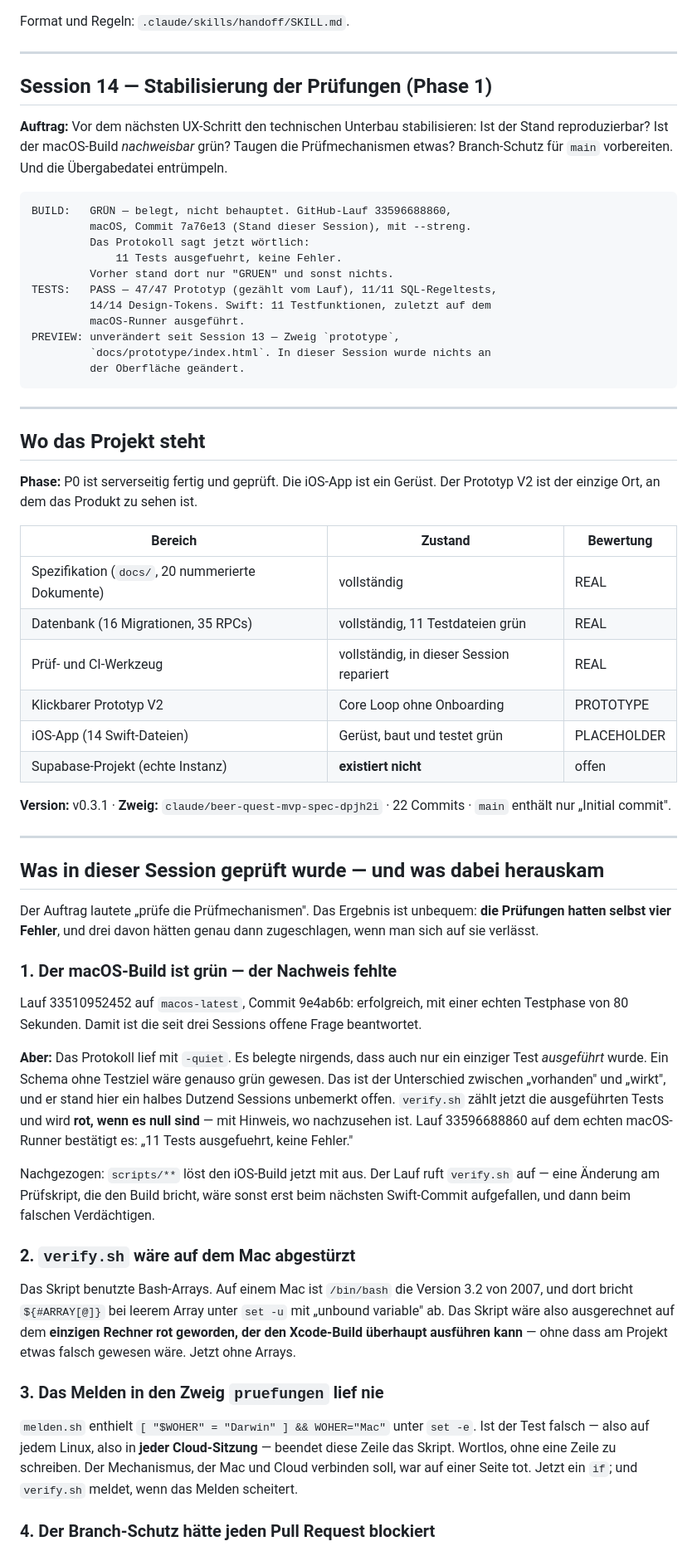
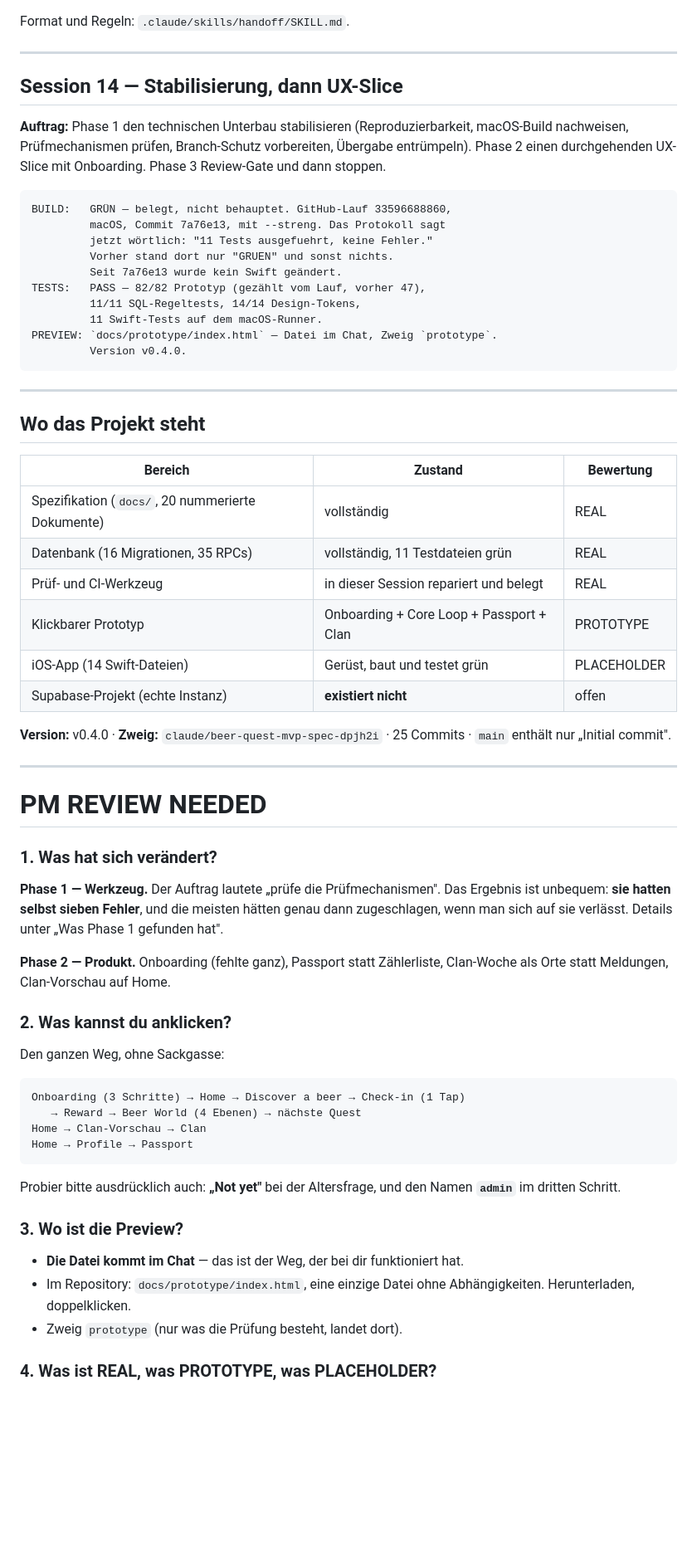
Before and after one commit to SKKJbeer/BeerQuest, a Markdown page: docs/HANDOFF.md, the part around one of its changes. Shown at 83% size. GitHub-like rendering; blank space fills up the shorter version.

````diff
--- a/docs/HANDOFF.md
+++ b/docs/HANDOFF.md
@@ -17,88 +17,76 @@ Format und Regeln: `.claude/skills/handoff/SKILL.md`.
 
 ---
 
-## Session 14 — Stabilisierung der Prüfungen (Phase 1)
+## Session 14 — Stabilisierung, dann UX-Slice
 
-**Auftrag:** Vor dem nächsten UX-Schritt den technischen Unterbau
-stabilisieren: Ist der Stand reproduzierbar? Ist der macOS-Build
-*nachweisbar* grün? Taugen die Prüfmechanismen etwas? Branch-Schutz für
-`main` vorbereiten. Und die Übergabedatei entrümpeln.
+**Auftrag:** Phase 1 den technischen Unterbau stabilisieren (Reproduzierbarkeit,
+macOS-Build nachweisen, Prüfmechanismen prüfen, Branch-Schutz vorbereiten,
+Übergabe entrümpeln). Phase 2 einen durchgehenden UX-Slice mit Onboarding.
+Phase 3 Review-Gate und dann stoppen.
 
 ```
 BUILD:   GRÜN — belegt, nicht behauptet. GitHub-Lauf 33596688860,
-         macOS, Commit 7a76e13 (Stand dieser Session), mit --streng.
-         Das Protokoll sagt jetzt wörtlich:
-             11 Tests ausgefuehrt, keine Fehler.
+         macOS, Commit 7a76e13, mit --streng. Das Protokoll sagt
+         jetzt wörtlich: "11 Tests ausgefuehrt, keine Fehler."
          Vorher stand dort nur "GRUEN" und sonst nichts.
-TESTS:   PASS — 47/47 Prototyp (gezählt vom Lauf), 11/11 SQL-Regeltests,
-         14/14 Design-Tokens. Swift: 11 Testfunktionen, zuletzt auf dem
-         macOS-Runner ausgeführt.
-PREVIEW: unverändert seit Session 13 — Zweig `prototype`,
-         `docs/prototype/index.html`. In dieser Session wurde nichts an
-         der Oberfläche geändert.
+         Seit 7a76e13 wurde kein Swift geändert.
+TESTS:   PASS — 82/82 Prototyp (gezählt vom Lauf, vorher 47),
+         11/11 SQL-Regeltests, 14/14 Design-Tokens,
+         11 Swift-Tests auf dem macOS-Runner.
+PREVIEW: `docs/prototype/index.html` — Datei im Chat, Zweig `prototype`.
+         Version v0.4.0.
 ```
 
 ---
 
 ## Wo das Projekt steht
 
-**Phase:** P0 ist serverseitig fertig und geprüft. Die iOS-App ist ein
-Gerüst. Der Prototyp V2 ist der einzige Ort, an dem das Produkt zu sehen ist.
-
 | Bereich | Zustand | Bewertung |
 |---|---|---|
 | Spezifikation (`docs/`, 20 nummerierte Dokumente) | vollständig | REAL |
 | Datenbank (16 Migrationen, 35 RPCs) | vollständig, 11 Testdateien grün | REAL |
-| Prüf- und CI-Werkzeug | vollständig, in dieser Session repariert | REAL |
-| Klickbarer Prototyp V2 | Core Loop ohne Onboarding | PROTOTYPE |
+| Prüf- und CI-Werkzeug | in dieser Session repariert und belegt | REAL |
+| Klickbarer Prototyp | Onboarding + Core Loop + Passport + Clan | PROTOTYPE |
 | iOS-App (14 Swift-Dateien) | Gerüst, baut und testet grün | PLACEHOLDER |
 | Supabase-Projekt (echte Instanz) | **existiert nicht** | offen |
 
-**Version:** v0.3.1 · **Zweig:** `claude/beer-quest-mvp-spec-dpjh2i` ·
-22 Commits · `main` enthält nur „Initial commit".
+**Version:** v0.4.0 · **Zweig:** `claude/beer-quest-mvp-spec-dpjh2i` ·
+25 Commits · `main` enthält nur „Initial commit".
 
 ---
 
-## Was in dieser Session geprüft wurde — und was dabei herauskam
+# PM REVIEW NEEDED
 
-Der Auftrag lautete „prüfe die Prüfmechanismen". Das Ergebnis ist
-unbequem: **die Prüfungen hatten selbst vier Fehler**, und drei davon
-hätten genau dann zugeschlagen, wenn man sich auf sie verlässt.
+### 1. Was hat sich verändert?
 
-### 1. Der macOS-Build ist grün — der Nachweis fehlte
+**Phase 1 — Werkzeug.** Der Auftrag lautete „prüfe die Prüfmechanismen".
+Das Ergebnis ist unbequem: **sie hatten selbst sieben Fehler**, und die
+meisten hätten genau dann zugeschlagen, wenn man sich auf sie verlässt.
+Details unter „Was Phase 1 gefunden hat".
 
-Lauf 33510952452 auf `macos-latest`, Commit 9e4ab6b: erfolgreich, mit einer
-echten Testphase von 80 Sekunden. Damit ist die seit drei Sessions offene
-Frage beantwortet.
+**Phase 2 — Produkt.** Onboarding (fehlte ganz), Passport statt
+Zählerliste, Clan-Woche als Orte statt Meldungen, Clan-Vorschau auf Home.
 
-**Aber:** Das Protokoll lief mit `-quiet`. Es belegte nirgends, dass auch nur
-ein einziger Test *ausgeführt* wurde. Ein Schema ohne Testziel wäre genauso
-grün gewesen. Das ist der Unterschied zwischen „vorhanden" und „wirkt", und
-er stand hier ein halbes Dutzend Sessions unbemerkt offen.
-`verify.sh` zählt jetzt die ausgeführten Tests und wird **rot, wenn es
-null sind** — mit Hinweis, wo nachzusehen ist. Lauf 33596688860 auf dem
-echten macOS-Runner bestätigt es: „11 Tests ausgefuehrt, keine Fehler."
+### 2. Was kannst du anklicken?
 
-Nachgezogen: `scripts/**` löst den iOS-Build jetzt mit aus. Der Lauf ruft
-`verify.sh` auf — eine Änderung am Prüfskript, die den Build bricht, wäre
-sonst erst beim nächsten Swift-Commit aufgefallen, und dann beim falschen
-Verdächtigen.
+Den ganzen Weg, ohne Sackgasse:
 
-### 2. `verify.sh` wäre auf dem Mac abgestürzt
+```
+Onboarding (3 Schritte) → Home → Discover a beer → Check-in (1 Tap)
+   → Reward → Beer World (4 Ebenen) → nächste Quest
+Home → Clan-Vorschau → Clan
+Home → Profile → Passport
+```
 
-Das Skript benutzte Bash-Arrays. Auf einem Mac ist `/bin/bash` die Version
-3.2 von 2007, und dort bricht `${#ARRAY[@]}` bei leerem Array unter `set -u`
-mit „unbound variable" ab. Das Skript wäre also ausgerechnet auf dem
-**einzigen Rechner rot geworden, der den Xcode-Build überhaupt ausführen
-kann** — ohne dass am Projekt etwas falsch gewesen wäre. Jetzt ohne Arrays.
+Probier bitte ausdrücklich auch: **„Not yet"** bei der Altersfrage, und den
+Namen **`admin`** im dritten Schritt.
 
-### 3. Das Melden in den Zweig `pruefungen` lief nie
+### 3. Wo ist die Preview?
 
-`melden.sh` enthielt `[ "$WOHER" = "Darwin" ] && WOHER="Mac"` unter `set -e`.
-Ist der Test falsch — also auf jedem Linux, also in **jeder Cloud-Sitzung** —
-beendet diese Zeile das Skript. Wortlos, ohne eine Zeile zu schreiben.
-Der Mechanismus, der Mac und Cloud verbinden soll, war auf einer Seite tot.
-Jetzt ein `if`; und `verify.sh` meldet, wenn das Melden scheitert.
+- **Die Datei kommt im Chat** — das ist der Weg, der bei dir funktioniert hat.
+- Im Repository: `docs/prototype/index.html`, eine einzige Datei ohne
+  Abhängigkeiten. Herunterladen, doppelklicken.
+- Zweig `prototype` (nur was die Prüfung besteht, landet dort).
 
-### 4. Der Branch-Schutz hätte jeden Pull Request blockiert
+### 4. Was ist REAL, was PROTOTYPE, was PLACEHOLDER?
 
````
Also changed, not shown: other parts of docs/HANDOFF.md (+130 -92 lines).
